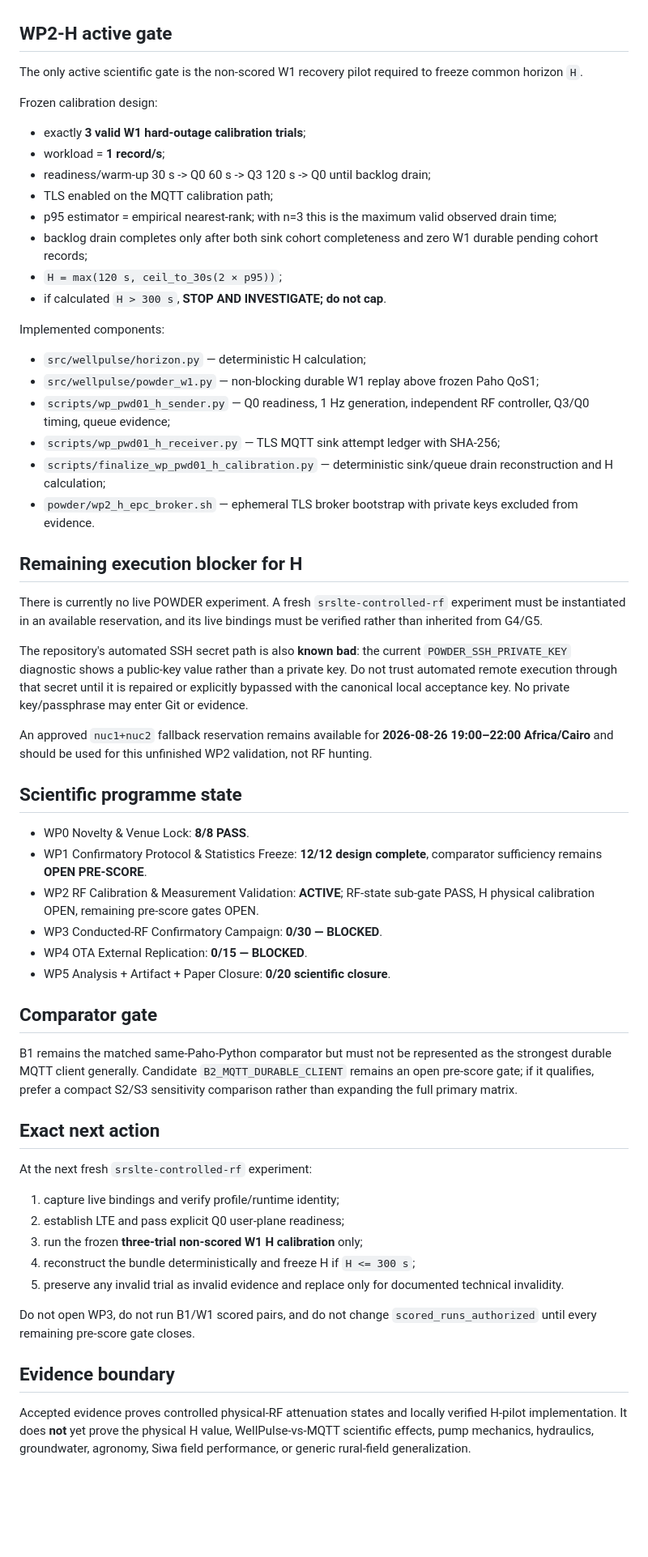
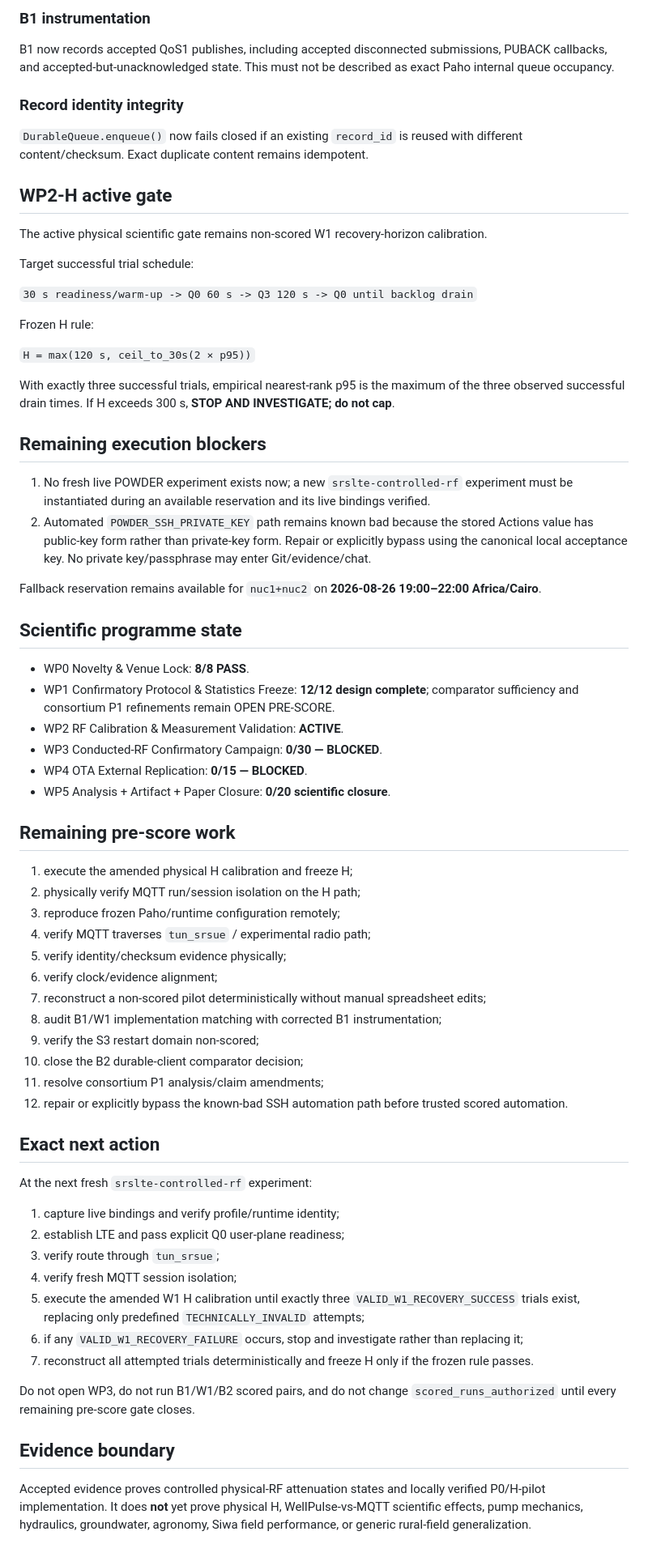
Before and after one commit to aayoubMSA/WellPulse, a Markdown page: docs/STATUS.md, the part around one of its changes. Shown at 81% size. Rendered like a GitHub page; blank space fills up the shorter version.

Commit message:
Update project status after consortium P0 amendments

```diff
--- a/docs/STATUS.md
+++ b/docs/STATUS.md
@@ -37,48 +65,55 @@ Before every future scientific/non-scored calibration or scored run, Q0 must pas
+### B1 instrumentation
+
+B1 now records accepted QoS1 publishes, including accepted disconnected submissions, PUBACK callbacks, and accepted-but-unacknowledged state. This must not be described as exact Paho internal queue occupancy.
+
+### Record identity integrity
+
+`DurableQueue.enqueue()` now fails closed if an existing `record_id` is reused with different content/checksum. Exact duplicate content remains idempotent.
 
 ## WP2-H active gate
 
-The only active scientific gate is the non-scored W1 recovery pilot required to freeze common horizon `H`.
+The active physical scientific gate remains non-scored W1 recovery-horizon calibration.
 
-Frozen calibration design:
+Target successful trial schedule:
 
-- exactly **3 valid W1 hard-outage calibration trials**;
-- workload = **1 record/s**;
-- readiness/warm-up 30 s -> Q0 60 s -> Q3 120 s -> Q0 until backlog drain;
-- TLS enabled on the MQTT calibration path;
-- p95 estimator = empirical nearest-rank; with n=3 this is the maximum valid observed drain time;
-- backlog drain completes only after both sink cohort completeness and zero W1 durable pending cohort records;
-- `H = max(120 s, ceil_to_30s(2 × p95))`;
-- if calculated `H > 300 s`, **STOP AND INVESTIGATE; do not cap**.
+`30 s readiness/warm-up -> Q0 60 s -> Q3 120 s -> Q0 until backlog drain`
 
-Implemented components:
+Frozen H rule:
 
-- `src/wellpulse/horizon.py` — deterministic H calculation;
-- `src/wellpulse/powder_w1.py` — non-blocking durable W1 replay above frozen Paho QoS1;
-- `scripts/wp_pwd01_h_sender.py` — Q0 readiness, 1 Hz generation, independent RF controller, Q3/Q0 timing, queue evidence;
-- `scripts/wp_pwd01_h_receiver.py` — TLS MQTT sink attempt ledger with SHA-256;
-- `scripts/finalize_wp_pwd01_h_calibration.py` — deterministic sink/queue drain reconstruction and H calculation;
-- `powder/wp2_h_epc_broker.sh` — ephemeral TLS broker bootstrap with private keys excluded from evidence.
+`H = max(120 s, ceil_to_30s(2 × p95))`
 
-## Remaining execution blocker for H
+With exactly three successful trials, empirical nearest-rank p95 is the maximum of the three observed successful drain times. If H exceeds 300 s, **STOP AND INVESTIGATE; do not cap**.
 
-There is currently no live POWDER experiment. A fresh `srslte-controlled-rf` experiment must be instantiated in an available reservation, and its live bindings must be verified rather than inherited from G4/G5.
+## Remaining execution blockers
 
-The repository's automated SSH secret path is also **known bad**: the current `POWDER_SSH_PRIVATE_KEY` diagnostic shows a public-key value rather than a private key. Do not trust automated remote execution through that secret until it is repaired or explicitly bypassed with the canonical local acceptance key. No private key/passphrase may enter Git or evidence.
+1. No fresh live POWDER experiment exists now; a new `srslte-controlled-rf` experiment must be instantiated during an available reservation and its live bindings verified.
+2. Automated `POWDER_SSH_PRIVATE_KEY` path remains known bad because the stored Actions value has public-key form rather than private-key form. Repair or explicitly bypass using the canonical local acceptance key. No private key/passphrase may enter Git/evidence/chat.
 
-An approved `nuc1+nuc2` fallback reservation remains available for **2026-08-26 19:00–22:00 Africa/Cairo** and should be used for this unfinished WP2 validation, not RF hunting.
+Fallback reservation remains available for `nuc1+nuc2` on **2026-08-26 19:00–22:00 Africa/Cairo**.
 
 ## Scientific programme state
 
 - WP0 Novelty & Venue Lock: **8/8 PASS**.
-- WP1 Confirmatory Protocol & Statistics Freeze: **12/12 design complete**, comparator sufficiency remains **OPEN PRE-SCORE**.
-- WP2 RF Calibration & Measurement Validation: **ACTIVE**; RF-state sub-gate PASS, H physical calibration OPEN, remaining pre-score gates OPEN.
+- WP1 Confirmatory Protocol & Statistics Freeze: **12/12 design complete**; comparator sufficiency and consortium P1 refinements remain OPEN PRE-SCORE.
+- WP2 RF Calibration & Measurement Validation: **ACTIVE**.
 - WP3 Conducted-RF Confirmatory Campaign: **0/30 — BLOCKED**.
 - WP4 OTA External Replication: **0/15 — BLOCKED**.
 - WP5 Analysis + Artifact + Paper Closure: **0/20 scientific closure**.
 
-## Comparator gate
+## Remaining pre-score work
 
-B1 remains the matched same-Paho-Python comparator but must not be represented as the strongest durable MQTT client generally. Candidate `B2_MQTT_DURABLE_CLIENT` remains an open pre-score gate; if it qualifies, prefer a compact S2/S3 sensitivity comparison rather than expanding the full primary matrix.
+1. execute the amended physical H calibration and freeze H;
+2. physically verify MQTT run/session isolation on the H path;
+3. reproduce frozen Paho/runtime configuration remotely;
+4. verify MQTT traverses `tun_srsue` / experimental radio path;
+5. verify identity/checksum evidence physically;
+6. verify clock/evidence alignment;
+7. reconstruct a non-scored pilot deterministically without manual spreadsheet edits;
+8. audit B1/W1 implementation matching with corrected B1 instrumentation;
+9. verify the S3 restart domain non-scored;
+10. close the B2 durable-client comparator decision;
+11. resolve consortium P1 analysis/claim amendments;
+12. repair or explicitly bypass the known-bad SSH automation path before trusted scored automation.
 
 ## Exact next action
 
@@ -86,12 +121,14 @@ At the next fresh `srslte-controlled-rf` experiment:
 
 1. capture live bindings and verify profile/runtime identity;
 2. establish LTE and pass explicit Q0 user-plane readiness;
-3. run the frozen **three-trial non-scored W1 H calibration** only;
-4. reconstruct the bundle deterministically and freeze H if `H <= 300 s`;
-5. preserve any invalid trial as invalid evidence and replace only for documented technical invalidity.
+3. verify route through `tun_srsue`;
+4. verify fresh MQTT session isolation;
+5. execute the amended W1 H calibration until exactly three `VALID_W1_RECOVERY_SUCCESS` trials exist, replacing only predefined `TECHNICALLY_INVALID` attempts;
+6. if any `VALID_W1_RECOVERY_FAILURE` occurs, stop and investigate rather than replacing it;
+7. reconstruct all attempted trials deterministically and freeze H only if the frozen rule passes.
 
-Do not open WP3, do not run B1/W1 scored pairs, and do not change `scored_runs_authorized` until every remaining pre-score gate closes.
+Do not open WP3, do not run B1/W1/B2 scored pairs, and do not change `scored_runs_authorized` until every remaining pre-score gate closes.
 
 ## Evidence boundary
 
-Accepted evidence proves controlled physical-RF attenuation states and locally verified H-pilot implementation. It does **not** yet prove the physical H value, WellPulse-vs-MQTT scientific effects, pump mechanics, hydraulics, groundwater, agronomy, Siwa field performance, or generic rural-field generalization.
+Accepted evidence proves controlled physical-RF attenuation states and locally verified P0/H-pilot implementation. It does **not** yet prove physical H, WellPulse-vs-MQTT scientific effects, pump mechanics, hydraulics, groundwater, agronomy, Siwa field performance, or generic rural-field generalization.
```
Also changed, not shown: other parts of docs/STATUS.md (+45 -17 lines).
